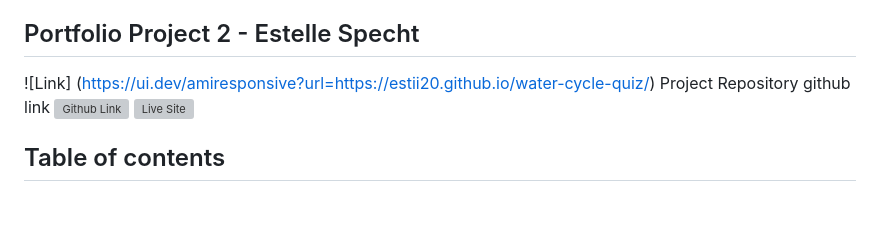
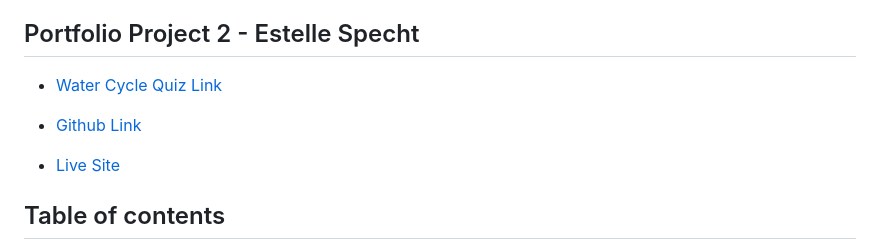
Before and after one commit to estii20/water-cycle-quiz, a Markdown page: README.md, the part around the change printed below. Rendered like a GitHub page; blank space fills up the shorter version; grey boxes are pictures that could not be loaded.

Commit message:
Fix the links in the README.md file

```diff
--- a/README.md
+++ b/README.md
@@ -13,9 +13,11 @@ The process begins again.
 
 ## Portfolio Project 2 - Estelle Specht
 
-![Link] (https://ui.dev/amiresponsive?url=https://estii20.github.io/water-cycle-quiz/)
-Project Repository github link ![Github Link](https://github.com/estii20/water-cycle-quiz)
-![Live Site](https://estii20.github.io/water-cycle-quiz/)
+- [Water Cycle Quiz Link](https://ui.dev/amiresponsive?url=https://estii20.github.io/water-cycle-quiz/)
+
+- [Github Link](https://github.com/estii20/water-cycle-quiz)
+
+- [Live Site](https://estii20.github.io/water-cycle-quiz/)
 
 ## Table of contents
 
```
Also changed, not shown: other parts of README.md (+20 -20 lines).
